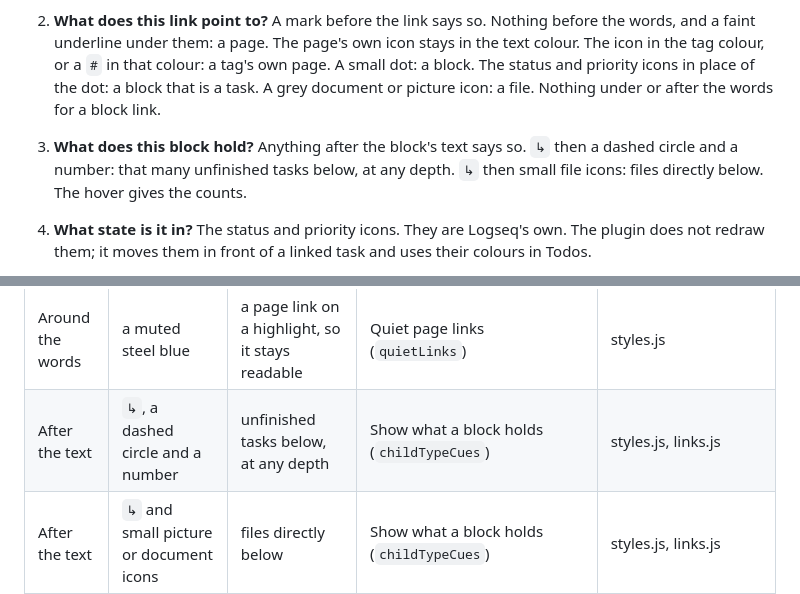
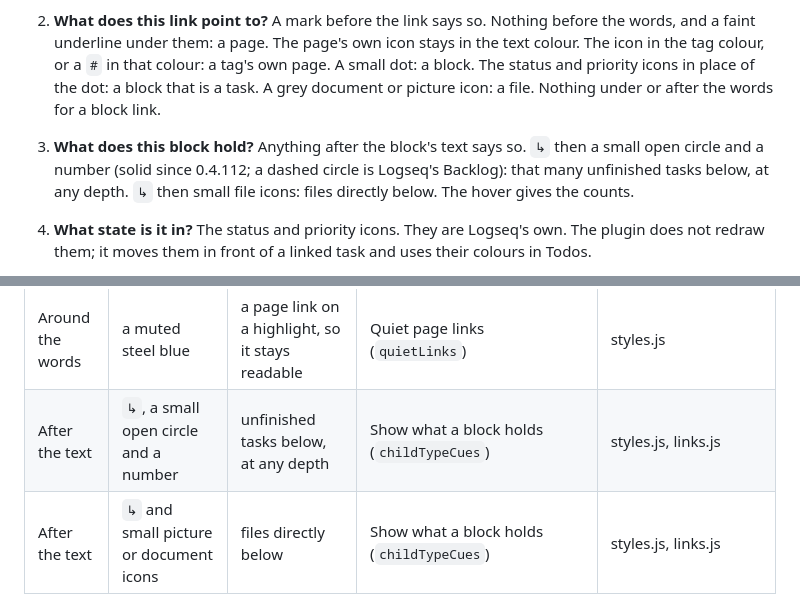
Before and after one commit to mn-321/logseq-plugin, a Markdown page: docs/GRAMMAR.md, 2 parts joined by grey strips. GitHub-like rendering.

```diff
--- a/docs/GRAMMAR.md
+++ b/docs/GRAMMAR.md
@@ -16,7 +16,7 @@ A reader looks at a row and asks a few questions. Each question has one place on
 
 2. **What does this link point to?** A mark before the link says so. Nothing before the words, and a faint underline under them: a page. The page's own icon stays in the text colour. The icon in the tag colour, or a `#` in that colour: a tag's own page. A small dot: a block. The status and priority icons in place of the dot: a block that is a task. A grey document or picture icon: a file. Nothing under or after the words for a block link.
 
-3. **What does this block hold?** Anything after the block's text says so. `↳` then a dashed circle and a number: that many unfinished tasks below, at any depth. `↳` then small file icons: files directly below. The hover gives the counts.
+3. **What does this block hold?** Anything after the block's text says so. `↳` then a small open circle and a number (solid since 0.4.112; a dashed circle is Logseq's Backlog): that many unfinished tasks below, at any depth. `↳` then small file icons: files directly below. The hover gives the counts.
 
 4. **What state is it in?** The status and priority icons. They are Logseq's own. The plugin does not redraw them; it moves them in front of a linked task and uses their colours in Todos.
 
@@ -70,7 +70,7 @@ The three rules the owner set, which the axes come from: the bullet says what a
 | Around the words | brackets faded in the grey path; the path uses its room before cutting | markup in a parent path | Tidy parent paths (`tidyPaths`) | styles.js, links.js |
 | Around the words | a faint violet chip | a tag (off by default) | Soft background behind tags (`tintTags`) | styles.js |
 | Around the words | a muted steel blue | a page link on a highlight, so it stays readable | Quiet page links (`quietLinks`) | styles.js |
-| After the text | `↳`, a dashed circle and a number | unfinished tasks below, at any depth | Show what a block holds (`childTypeCues`) | styles.js, links.js |
+| After the text | `↳`, a small open circle and a number | unfinished tasks below, at any depth | Show what a block holds (`childTypeCues`) | styles.js, links.js |
 | After the text | `↳` and small picture or document icons | files directly below | Show what a block holds (`childTypeCues`) | styles.js, links.js |
 | After the text | `· 1 #Decision`, `· due Fri`, only while the block is folded | the kinds inside and the nearest due day (0.4.75) | Show what a block holds (`childTypeCues`) | styles.js, links.js |
 | After the text | `”` then `(p. 1)` or `(Document title, p. 1)` in small grey | the source of a PDF highlight | Compact PDF citations (`pdfCitations`) | styles.js, links.js |
```
Also changed, not shown: HANDOFF.md (+9 -1 lines).
